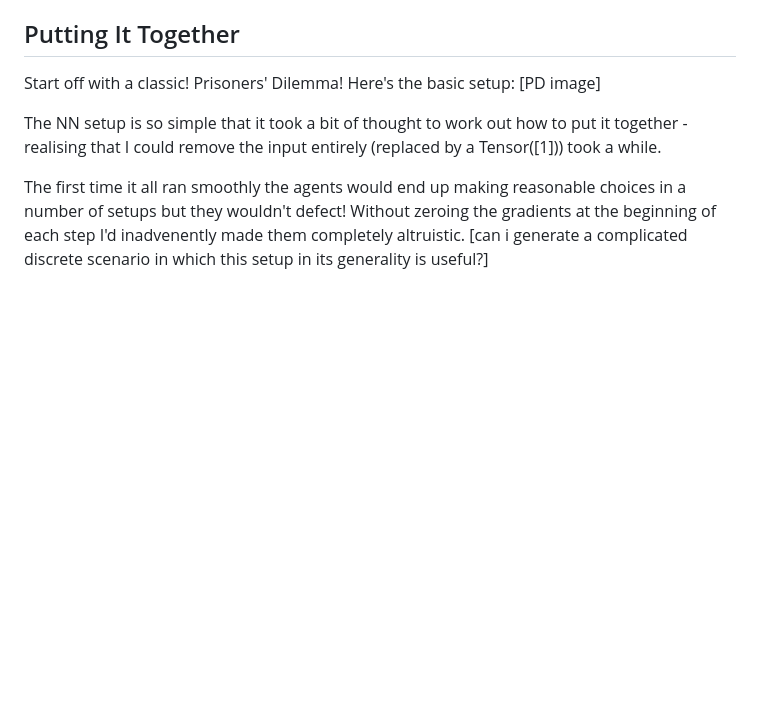
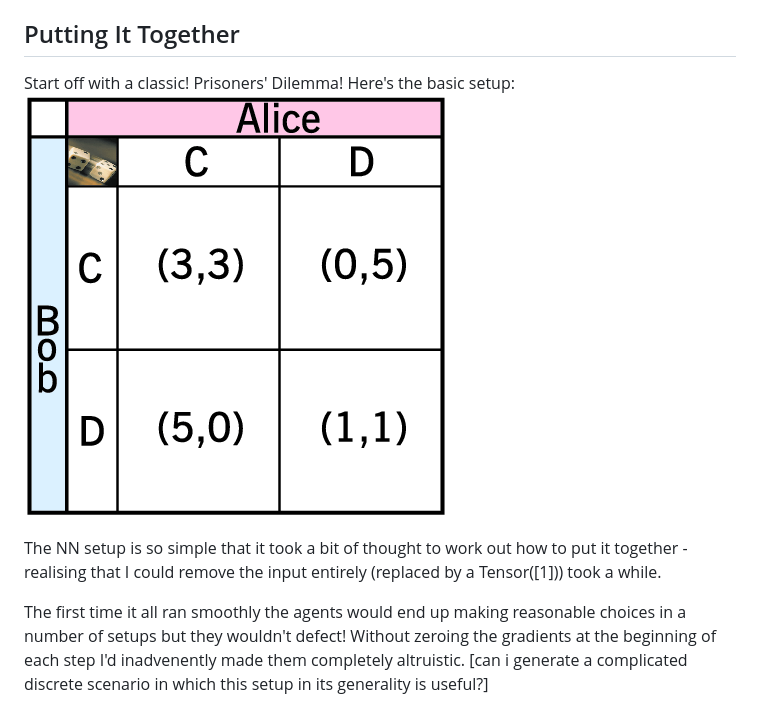
Before and after one commit to HoagyC/HoagyC.github.io, a Markdown page: neural_econ.md, the part around the change. GitHub-like rendering; pictures changed too: images/pd.png (added); blank space fills up the shorter version.

Commit message:
upload neural draft

```diff
--- a/neural_econ.md
+++ b/neural_econ.md
@@ -14,7 +14,7 @@ The hope is that it can be used to generate optimal decision making in complex s
 
 ## Putting It Together
 
-Start off with a classic! Prisoners' Dilemma! Here's the basic setup: [PD image]
+Start off with a classic! Prisoners' Dilemma! Here's the basic setup: ![PD image](images/pd.png)
 
 The NN setup is so simple that it took a bit of thought to work out how to put it together - realising that I could remove the input entirely (replaced by a Tensor([1])) took a while.
 
```
Also changed, not shown: 2 other files.
